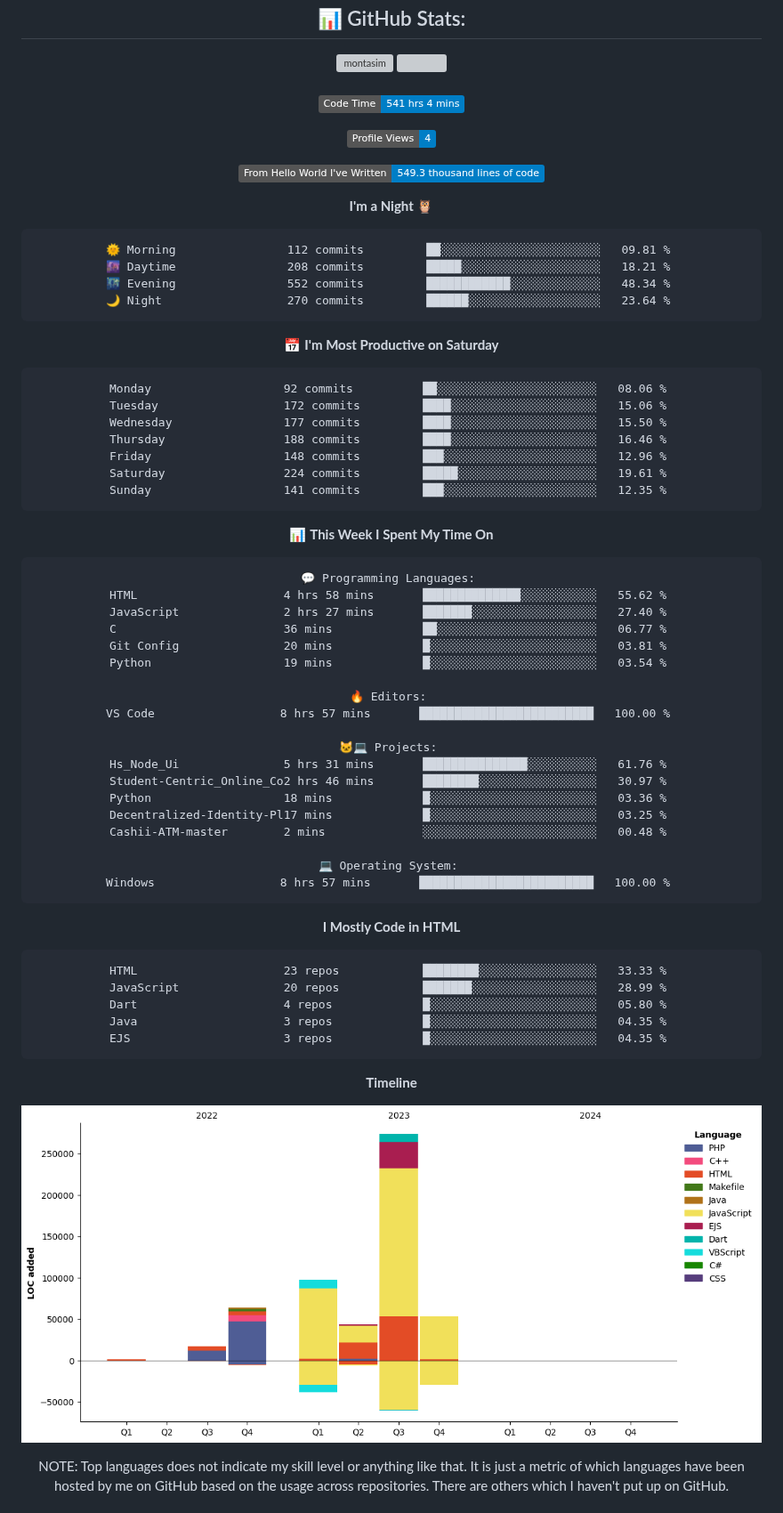
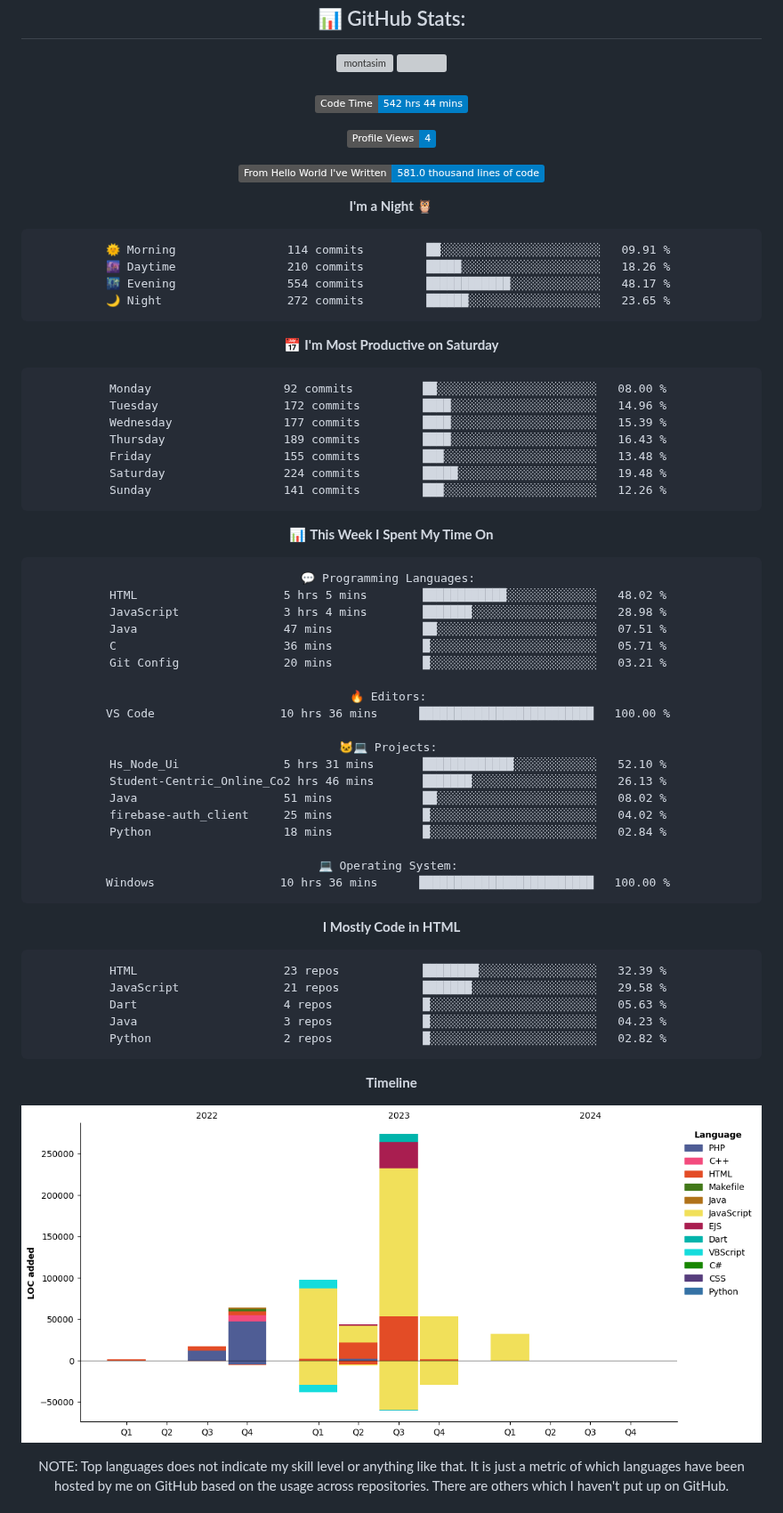
Before and after one commit to ashutosh7i/ashutosh7i, a Markdown page: README.md, the part around the change. Shown at 89% size. GitHub-like rendering; pictures changed too: assets/bar_graph.png; badges without logos; grey boxes are pictures that could not be loaded.

Commit message:
Updated with Dev Metrics

````diff
--- a/README.md
+++ b/README.md
@@ -95,30 +95,30 @@
 
 
 <!--START_SECTION:waka-->
-![Code Time](http://img.shields.io/badge/Code%20Time-541%20hrs%204%20mins-blue)
+![Code Time](http://img.shields.io/badge/Code%20Time-542%20hrs%2044%20mins-blue)
 
 ![Profile Views](http://img.shields.io/badge/Profile%20Views-4-blue)
 
-![Lines of code](https://img.shields.io/badge/From%20Hello%20World%20I%27ve%20Written-549.3%20thousand%20lines%20of%20code-blue)
+![Lines of code](https://img.shields.io/badge/From%20Hello%20World%20I%27ve%20Written-581.0%20thousand%20lines%20of%20code-blue)
 
 **I'm a Night 🦉**
 
 ```text
-🌞 Morning                112 commits         ██░░░░░░░░░░░░░░░░░░░░░░░   09.81 %
-🌆 Daytime                208 commits         █████░░░░░░░░░░░░░░░░░░░░   18.21 %
-🌃 Evening                552 commits         ████████████░░░░░░░░░░░░░   48.34 %
-🌙 Night                  270 commits         ██████░░░░░░░░░░░░░░░░░░░   23.64 %
+🌞 Morning                114 commits         ██░░░░░░░░░░░░░░░░░░░░░░░   09.91 %
+🌆 Daytime                210 commits         █████░░░░░░░░░░░░░░░░░░░░   18.26 %
+🌃 Evening                554 commits         ████████████░░░░░░░░░░░░░   48.17 %
+🌙 Night                  272 commits         ██████░░░░░░░░░░░░░░░░░░░   23.65 %
 ```
 📅 **I'm Most Productive on Saturday**
 
 ```text
-Monday                   92 commits          ██░░░░░░░░░░░░░░░░░░░░░░░   08.06 %
-Tuesday                  172 commits         ████░░░░░░░░░░░░░░░░░░░░░   15.06 %
-Wednesday                177 commits         ████░░░░░░░░░░░░░░░░░░░░░   15.50 %
-Thursday                 188 commits         ████░░░░░░░░░░░░░░░░░░░░░   16.46 %
-Friday                   148 commits         ███░░░░░░░░░░░░░░░░░░░░░░   12.96 %
-Saturday                 224 commits         █████░░░░░░░░░░░░░░░░░░░░   19.61 %
-Sunday                   141 commits         ███░░░░░░░░░░░░░░░░░░░░░░   12.35 %
+Monday                   92 commits          ██░░░░░░░░░░░░░░░░░░░░░░░   08.00 %
+Tuesday                  172 commits         ████░░░░░░░░░░░░░░░░░░░░░   14.96 %
+Wednesday                177 commits         ████░░░░░░░░░░░░░░░░░░░░░   15.39 %
+Thursday                 189 commits         ████░░░░░░░░░░░░░░░░░░░░░   16.43 %
+Friday                   155 commits         ███░░░░░░░░░░░░░░░░░░░░░░   13.48 %
+Saturday                 224 commits         █████░░░░░░░░░░░░░░░░░░░░   19.48 %
+Sunday                   141 commits         ███░░░░░░░░░░░░░░░░░░░░░░   12.26 %
 ```
 
 
@@ -126,34 +126,34 @@ Sunday                   141 commits         ███░░░░░░░░
 
 ```text
 💬 Programming Languages:
-HTML                     4 hrs 58 mins       ██████████████░░░░░░░░░░░   55.62 %
-JavaScript               2 hrs 27 mins       ███████░░░░░░░░░░░░░░░░░░   27.40 %
-C                        36 mins             ██░░░░░░░░░░░░░░░░░░░░░░░   06.77 %
-Git Config               20 mins             █░░░░░░░░░░░░░░░░░░░░░░░░   03.81 %
-Python                   19 mins             █░░░░░░░░░░░░░░░░░░░░░░░░   03.54 %
+HTML                     5 hrs 5 mins        ████████████░░░░░░░░░░░░░   48.02 %
+JavaScript               3 hrs 4 mins        ███████░░░░░░░░░░░░░░░░░░   28.98 %
+Java                     47 mins             ██░░░░░░░░░░░░░░░░░░░░░░░   07.51 %
+C                        36 mins             █░░░░░░░░░░░░░░░░░░░░░░░░   05.71 %
+Git Config               20 mins             █░░░░░░░░░░░░░░░░░░░░░░░░   03.21 %
 
 🔥 Editors:
-VS Code                  8 hrs 57 mins       █████████████████████████   100.00 %
+VS Code                  10 hrs 36 mins      █████████████████████████   100.00 %
 
 🐱‍💻 Projects:
-Hs_Node_Ui               5 hrs 31 mins       ███████████████░░░░░░░░░░   61.76 %
-Student-Centric_Online_Co2 hrs 46 mins       ████████░░░░░░░░░░░░░░░░░   30.97 %
-Python                   18 mins             █░░░░░░░░░░░░░░░░░░░░░░░░   03.36 %
-Decentralized-Identity-Pl17 mins             █░░░░░░░░░░░░░░░░░░░░░░░░   03.25 %
-Cashii-ATM-master        2 mins              ░░░░░░░░░░░░░░░░░░░░░░░░░   00.48 %
+Hs_Node_Ui               5 hrs 31 mins       █████████████░░░░░░░░░░░░   52.10 %
+Student-Centric_Online_Co2 hrs 46 mins       ███████░░░░░░░░░░░░░░░░░░   26.13 %
+Java                     51 mins             ██░░░░░░░░░░░░░░░░░░░░░░░   08.02 %
+firebase-auth_client     25 mins             █░░░░░░░░░░░░░░░░░░░░░░░░   04.02 %
+Python                   18 mins             █░░░░░░░░░░░░░░░░░░░░░░░░   02.84 %
 
 💻 Operating System:
-Windows                  8 hrs 57 mins       █████████████████████████   100.00 %
+Windows                  10 hrs 36 mins      █████████████████████████   100.00 %
 ```
 
 **I Mostly Code in HTML**
 
 ```text
-HTML                     23 repos            ████████░░░░░░░░░░░░░░░░░   33.33 %
-JavaScript               20 repos            ███████░░░░░░░░░░░░░░░░░░   28.99 %
-Dart                     4 repos             █░░░░░░░░░░░░░░░░░░░░░░░░   05.80 %
-Java                     3 repos             █░░░░░░░░░░░░░░░░░░░░░░░░   04.35 %
-EJS                      3 repos             █░░░░░░░░░░░░░░░░░░░░░░░░   04.35 %
+HTML                     23 repos            ████████░░░░░░░░░░░░░░░░░   32.39 %
+JavaScript               21 repos            ███████░░░░░░░░░░░░░░░░░░   29.58 %
+Dart                     4 repos             █░░░░░░░░░░░░░░░░░░░░░░░░   05.63 %
+Java                     3 repos             █░░░░░░░░░░░░░░░░░░░░░░░░   04.23 %
+Python                   2 repos             █░░░░░░░░░░░░░░░░░░░░░░░░   02.82 %
 ```
 
 
````
